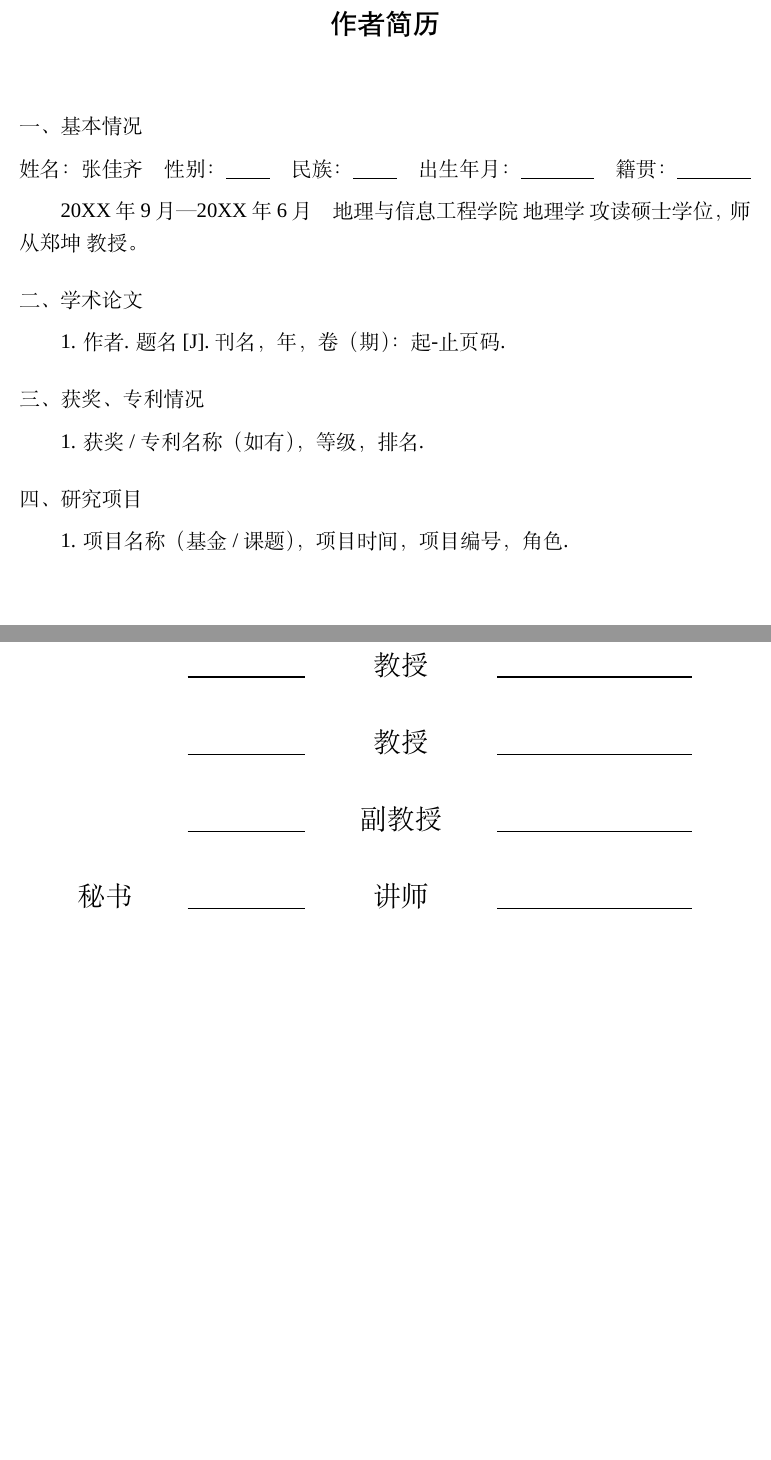
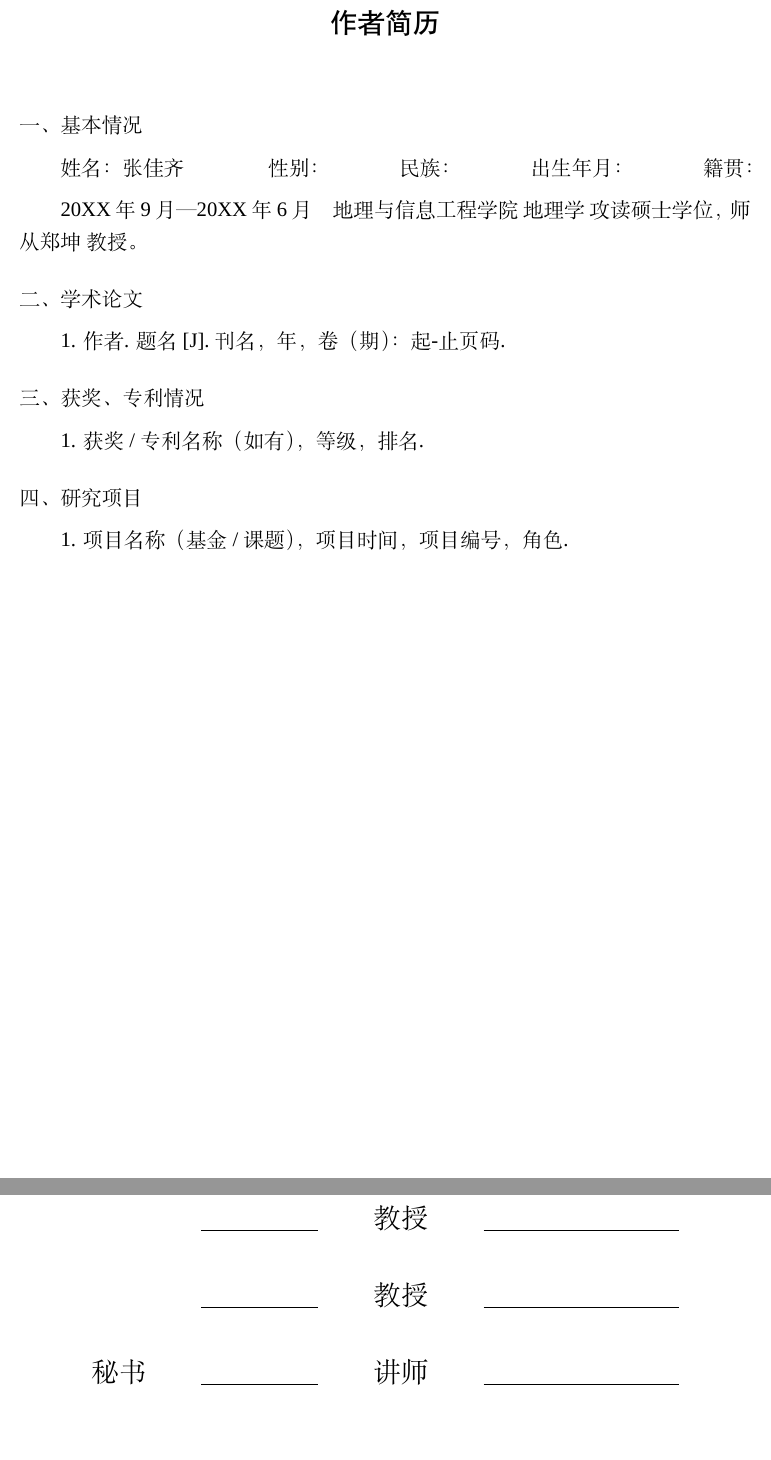
Before and after one commit to 909347194/ExperimentForGraduation, a LaTeX thesis (paper/manuscript1/main.tex, which reads paper/manuscript1/frontmatter/author_bio.tex, paper/manuscript1/frontmatter/defense_committee.tex, paper/manuscript1/setup/format.tex): two parts of pages 11 and 13 of 39, joined at a grey line, cut so that both start at the same text, the shorter picture padded with empty space. Compiled offline with XeLaTeX; a missing font is replaced by an installed copy or a similar font.

Commit message:
fix(式样): 修复章首页标题与页眉重叠，对齐答辩页与简历页附件
- setup/format.tex：chapter/beforeskip 由 {-40pt} 改 {40pt}。负值
  \vspace*{-40pt} 会把章标题上移进页眉带，与页眉/headrule 重叠；
  正值使标题落到页眉下方（核实 p21：页眉行→章标题行→1.1，无重叠）。
  同步修正误导性注释（原“正值会变水平缩进”为误判）。
- frontmatter/defense_committee.tex：删去多出的一行委员续行（副教授），
  使委员=4（主席1+委员4+秘书1），对齐附件7 式样。
- frontmatter/author_bio.tex：基本情况删去性别/民族/出生年月/籍贯四条
  下划线（附件6 式样无下划线），保留 tabular* 字段均分与首行缩进。

注：编译仍报 1 个 Overfull \vbox（页[5]），在 c821f01 提交态即存在、
与本轮改动无关，属遗留，待另查。

```diff
--- a/paper/manuscript1/frontmatter/author_bio.tex
+++ b/paper/manuscript1/frontmatter/author_bio.tex
@@ -18,13 +18,14 @@
 %   "姓名：X   性别：X   民族：X  出生年月：1976-07-23  籍贯：X省X市"
 % 用【表格】实现字段对齐（Word 原文即用表格排版）：tabular* 让五个字段
 % 在版心内均匀分布，既保证各字段左端对齐成列，又不会像 \hspace 硬排那样超宽。
-\noindent
-\begin{tabular*}{\linewidth}{@{\extracolsep{\fill}}lllll@{}}
+% 附件 6 式样：基本情况单行、无下划线（"姓名：X 性别：X 民族：X 出生年月：1976-07-23 籍贯：X省X市"），
+% 内容行首行缩进 2 字符；用 tabular* 让五个字段在版心内均匀分布（与式样一致）。
+\begin{tabular*}{\dimexpr\linewidth-2\ccwd\relax}{@{\extracolsep{\fill}}lllll@{}}
   姓名：\thesisAuthor &
-  性别：\underline{\hspace{0.9cm}} &
-  民族：\underline{\hspace{0.9cm}} &
-  出生年月：\underline{\hspace{1.5cm}} &
-  籍贯：\underline{\hspace{1.5cm}}
+  性别： &
+  民族： &
+  出生年月： &
+  籍贯：
 \end{tabular*}
 
 \vspace{0.5em}
--- a/paper/manuscript1/frontmatter/defense_committee.tex
+++ b/paper/manuscript1/frontmatter/defense_committee.tex
@@ -19,7 +19,6 @@
          & \underline{\hspace{2.4cm}} & 教授 & \underline{\hspace{4cm}} \\
          & \underline{\hspace{2.4cm}} & 教授 & \underline{\hspace{4cm}} \\
          & \underline{\hspace{2.4cm}} & 教授 & \underline{\hspace{4cm}} \\
-         & \underline{\hspace{2.4cm}} & 副教授 & \underline{\hspace{4cm}} \\
     秘书 & \underline{\hspace{2.4cm}} & 讲师 & \underline{\hspace{4cm}} \\
   \end{tabular}
 \end{center}
--- a/paper/manuscript1/setup/format.tex
+++ b/paper/manuscript1/setup/format.tex
@@ -26,10 +26,11 @@
     number    = \chinese{chapter},   % 若学校要求"第1章"阿拉伯数字，改为 \arabic{chapter}
     format    = \centering\heiti\zihao{3},
     aftername = \quad,               % 序号与题名间空一个汉字符
-    beforeskip = {-40pt},            % 上空 40pt（≈2 行）；ctex/section 机制沿用 book 惯例：
-                                     % 负值表示"垂直空间"，绝对值即间距（标题另起新页时
-                                     % 该空间位于页面顶部）。若写正值会被当作水平缩进，
-                                     % 导致标题被推入正文、一页塞入多个章标题（Overfull \vbox）。
+    beforeskip = {40pt},             % 上空 40pt（≈2 行，与设计意图一致）。
+                                     % 注意：ctex 对 chapter 的 beforeskip 直接用于
+                                     % \vspace*{<值>}；负值时 \vspace*{-40pt} 会把章标题
+                                     % 上移进页眉带，与页眉（及 headrule）重叠。必须取
+                                     % 正值（标题落到页眉下方，正常间距）。
     afterskip  = {40pt},             % 下空 40pt（标题后为垂直空间）
     fixskip   = true,                % 固定间距（无弹性）
     % 章首页样式：此处保持 plain（前置部分：页脚居中罗马数字、无页眉）。
```
